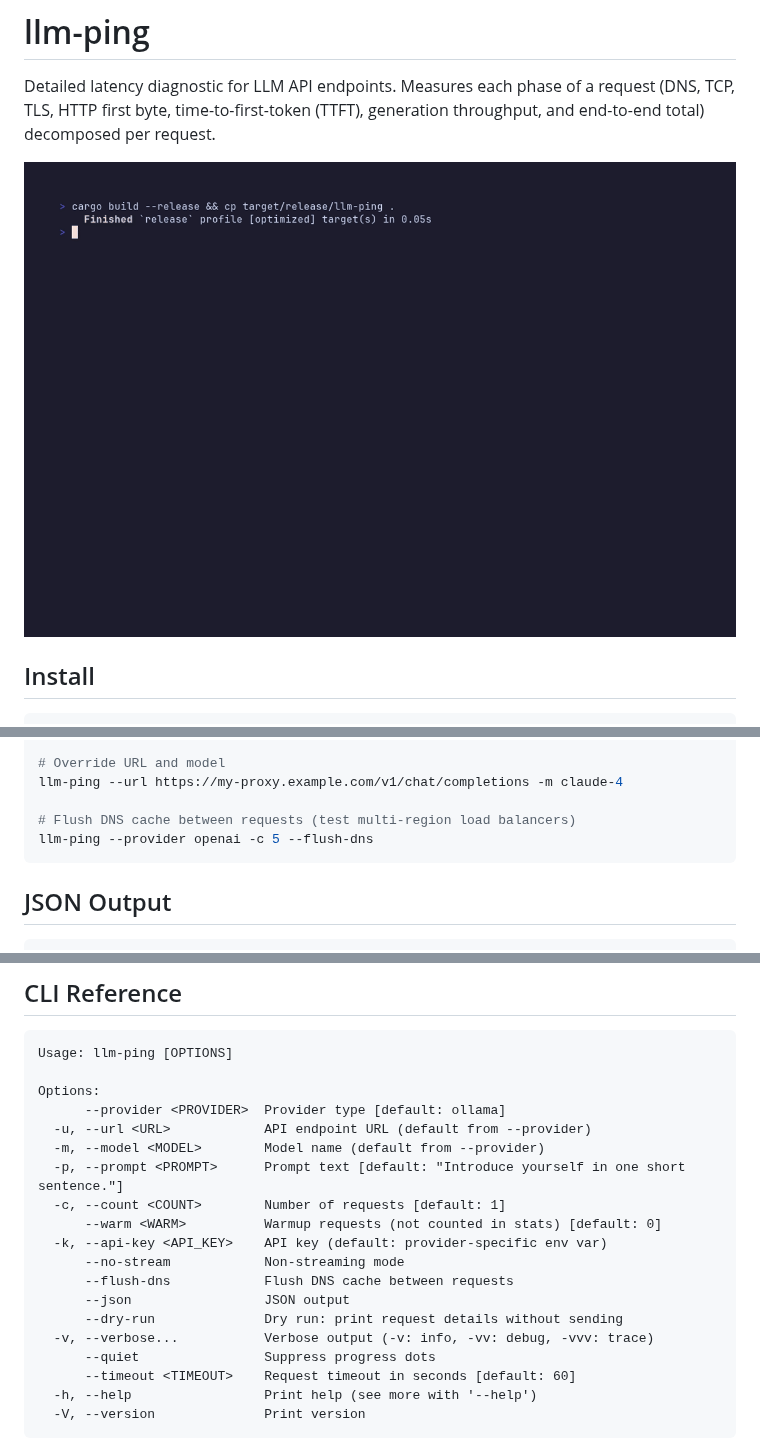
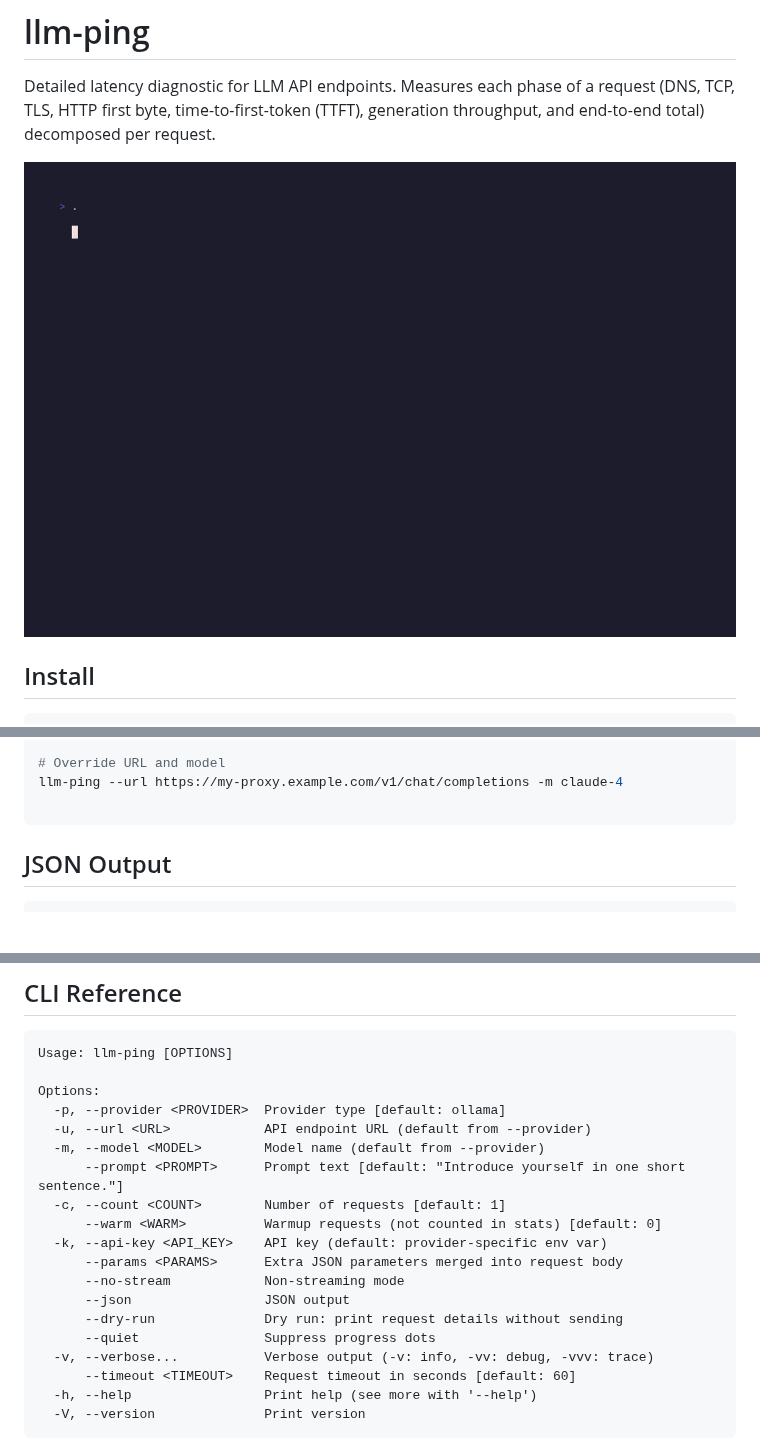
Before and after one commit to TeddyHuang-00/llm-ping, a Markdown page: README.md, 3 parts joined by grey strips. GitHub-like rendering; pictures changed too: image/demo.gif; blank space fills up the shorter version.

Commit message:
doc: update README usage references and demo GIF

````diff
--- a/README.md
+++ b/README.md
@@ -138,8 +138,6 @@ llm-ping -vvv
 # Override URL and model
 llm-ping --url https://my-proxy.example.com/v1/chat/completions -m claude-4
 
-# Flush DNS cache between requests (test multi-region load balancers)
-llm-ping --provider openai -c 5 --flush-dns
 ```
 
 ## JSON Output
@@ -170,19 +168,19 @@ All durations in milliseconds. `error` is null on success, otherwise a string wi
 Usage: llm-ping [OPTIONS]
 
 Options:
-      --provider <PROVIDER>  Provider type [default: ollama]
+  -p, --provider <PROVIDER>  Provider type [default: ollama]
   -u, --url <URL>            API endpoint URL (default from --provider)
   -m, --model <MODEL>        Model name (default from --provider)
-  -p, --prompt <PROMPT>      Prompt text [default: "Introduce yourself in one short sentence."]
+      --prompt <PROMPT>      Prompt text [default: "Introduce yourself in one short sentence."]
   -c, --count <COUNT>        Number of requests [default: 1]
       --warm <WARM>          Warmup requests (not counted in stats) [default: 0]
   -k, --api-key <API_KEY>    API key (default: provider-specific env var)
+      --params <PARAMS>      Extra JSON parameters merged into request body
       --no-stream            Non-streaming mode
-      --flush-dns            Flush DNS cache between requests
       --json                 JSON output
       --dry-run              Dry run: print request details without sending
+      --quiet                Suppress progress dots
   -v, --verbose...           Verbose output (-v: info, -vv: debug, -vvv: trace)
-      --quiet                Suppress progress dots
       --timeout <TIMEOUT>    Request timeout in seconds [default: 60]
   -h, --help                 Print help (see more with '--help')
   -V, --version              Print version
````
Also changed, not shown: 1 other file.
